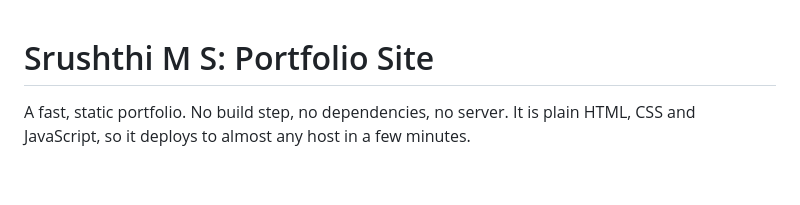
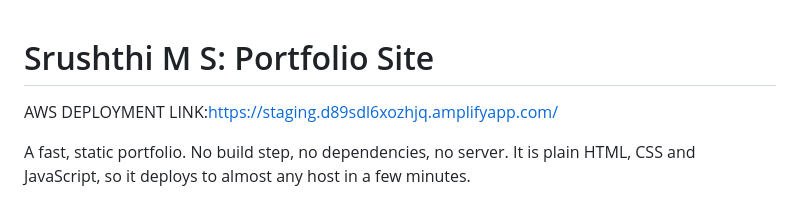
Before and after one commit to Srushthi20/cloudSDP, a Markdown page: README.md, the part around the change. Drawn GitHub-style; blank space fills up the shorter version.

```diff
--- a/README.md
+++ b/README.md
@@ -1,4 +1,8 @@
 # Srushthi M S: Portfolio Site
+
+
+AWS DEPLOYMENT LINK:https://staging.d89sdl6xozhjq.amplifyapp.com/
+
 
 A fast, static portfolio. No build step, no dependencies, no server. It is plain HTML, CSS and JavaScript, so it deploys to almost any host in a few minutes.
 
```
